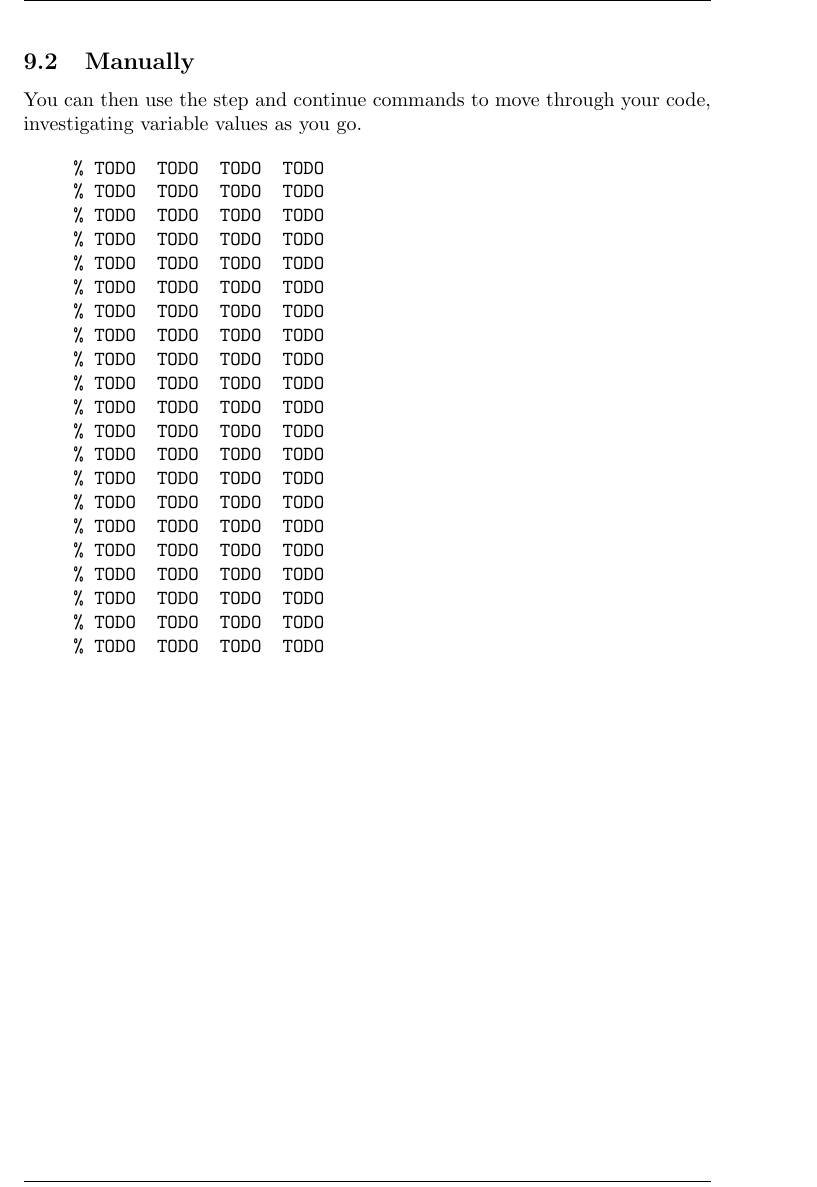
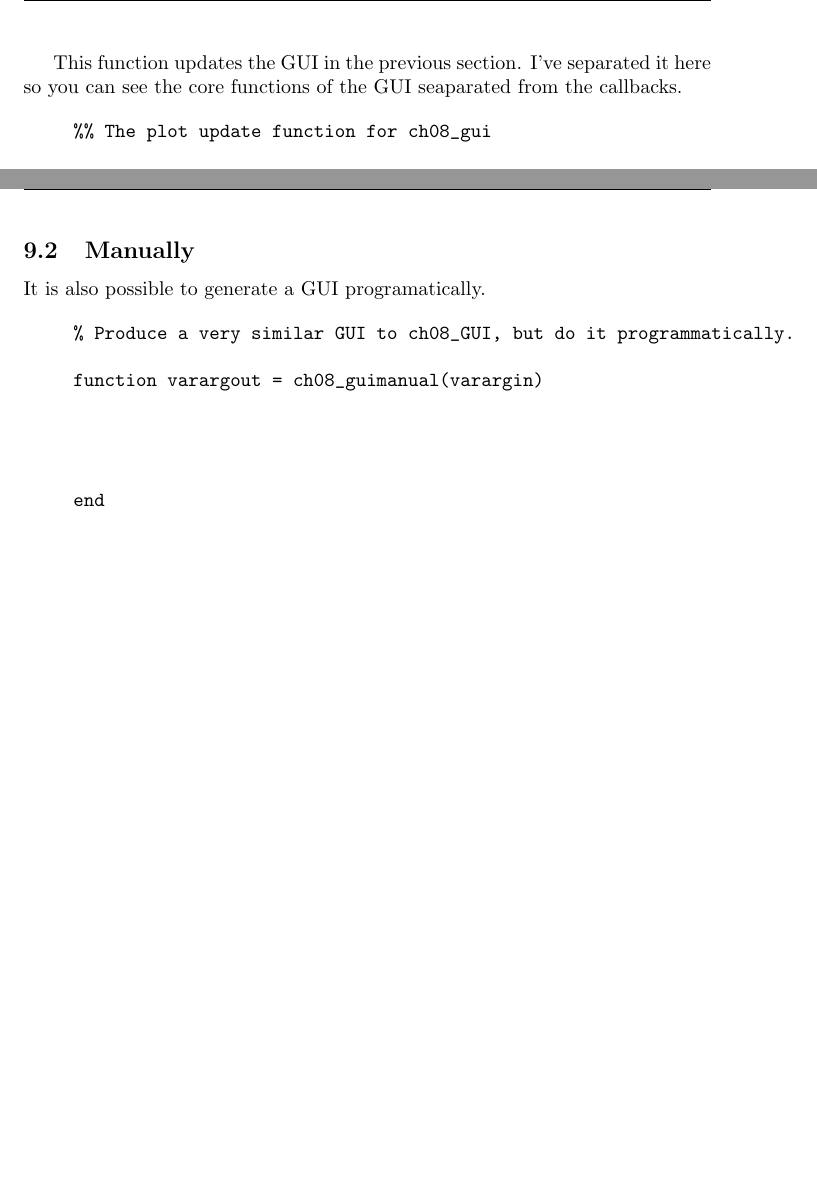
Before and after one commit to KEClaytor/QuickDirtyMatlab, a LaTeX document (quickmatlab.tex, which reads ch08.tex): part of page 42 of 46 before the commit and two parts of pages 41 and 42 of 46 after it, the two joined at a grey line, cut at the place of the change, the shorter picture padded with empty space. Compiled offline with pdfLaTeX.

Commit message:
Added programmatic gui and code.

```diff
--- a/ch08.tex
+++ b/ch08.tex
@@ -37,9 +38,17 @@ Here is the code for the GUI.
 \end{quote}
 
 \pagebreak
-\subsection{Manually}
-You can then use the step and continue commands to move through your code, investigating variable values as you go.
+This function updates the GUI in the previous section.
+ I've separated it here so you can see the core functions of the GUI seaparated from the callbacks.
 
 \begin{quote}
- \verbatiminput{code/TODO.m}
+\verbatiminput{code/ch08_updatePlot.m}
 \end{quote}
+
+\pagebreak
+\subsection{Manually}
+It is also possible to generate a GUI programatically.
+
+\begin{quote}
+ \verbatiminput{code/ch08_guimanual.m}
+\end{quote}
```
Also changed, not shown: code/ch08_gui.m (+2 -36 lines), code/ch08_guimanual.m (added, +8 -0 lines), code/ch08_updatePlot.m (added, +35 -0 lines), ch08.tex (5 more changed lines).
